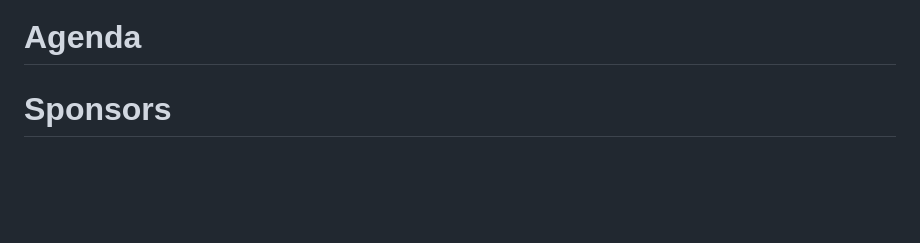
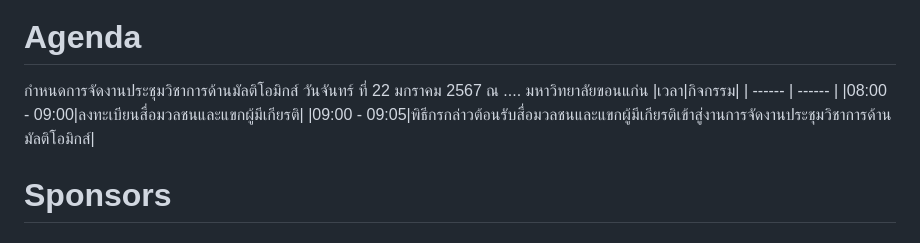
Before and after one commit to KKUPC/MultiOmics2024, a Markdown page: README.md, the part around the change. Rendered like a GitHub page; blank space fills up the shorter version.

```diff
--- a/README.md
+++ b/README.md
@@ -36,6 +36,12 @@
 
 <!-- pagebreak -->
 # Agenda
+กำหนดการจัดงานประชุมวิชาการด้านมัลติโอมิกส์
+วันจันทร์ ที่ 22 มกราคม 2567 ณ .... มหาวิทยาลัยขอนแก่น
+|เวลา|กิจกรรม|
+| ------ | ------ |
+|08:00 - 09:00|ลงทะเบียนสื่อมวลชนและแขกผู้มีเกียรติ|
+|09:00 - 09:05|พิธีกรกล่าวต้อนรับสื่อมวลชนและแขกผู้มีเกียรติเข้าสู่งานการจัดงานประชุมวิชาการด้านมัลติโอมิกส์|
 <!-- pagebreak -->
 # Sponsors
 <!-- pagebreak -->
```
